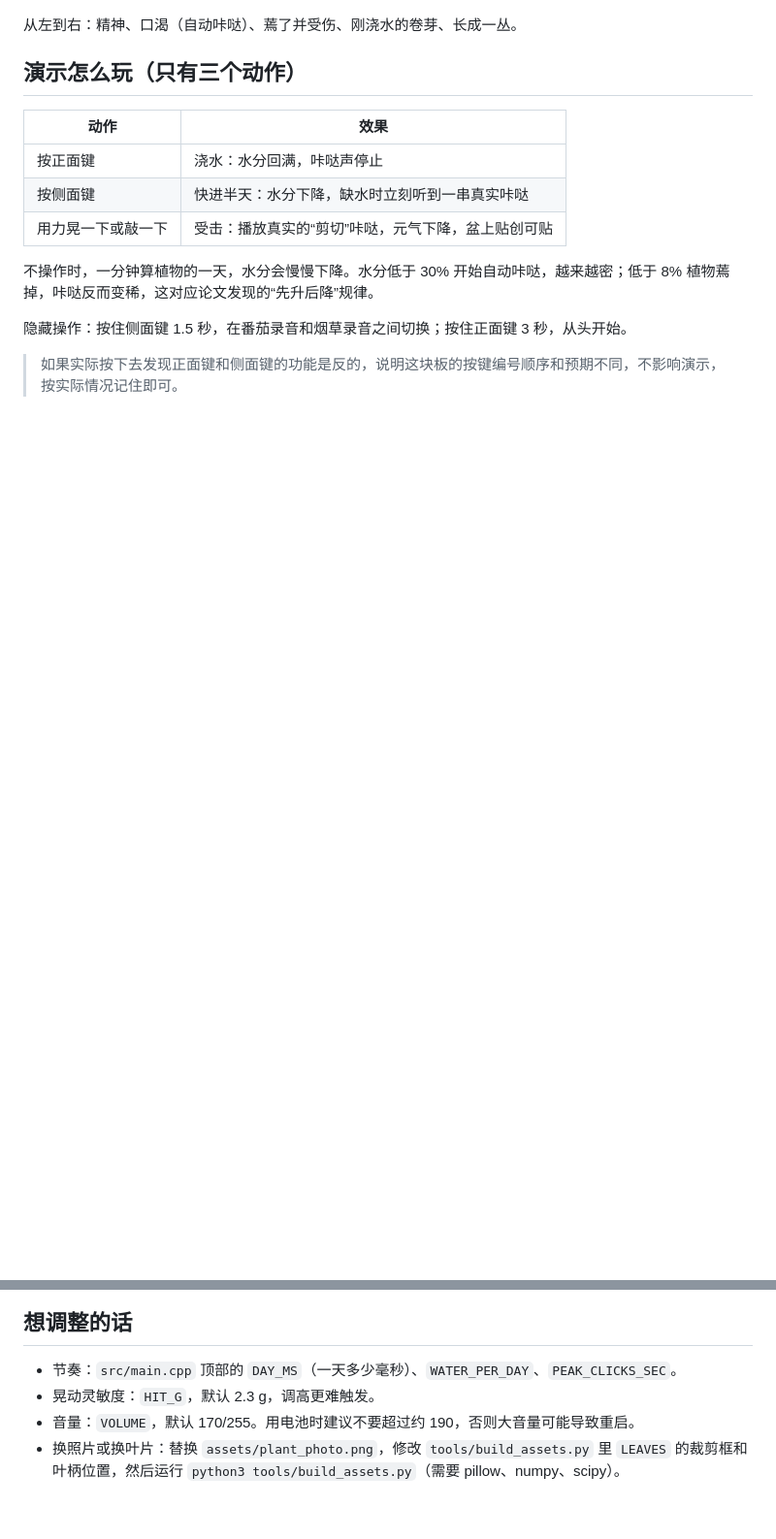
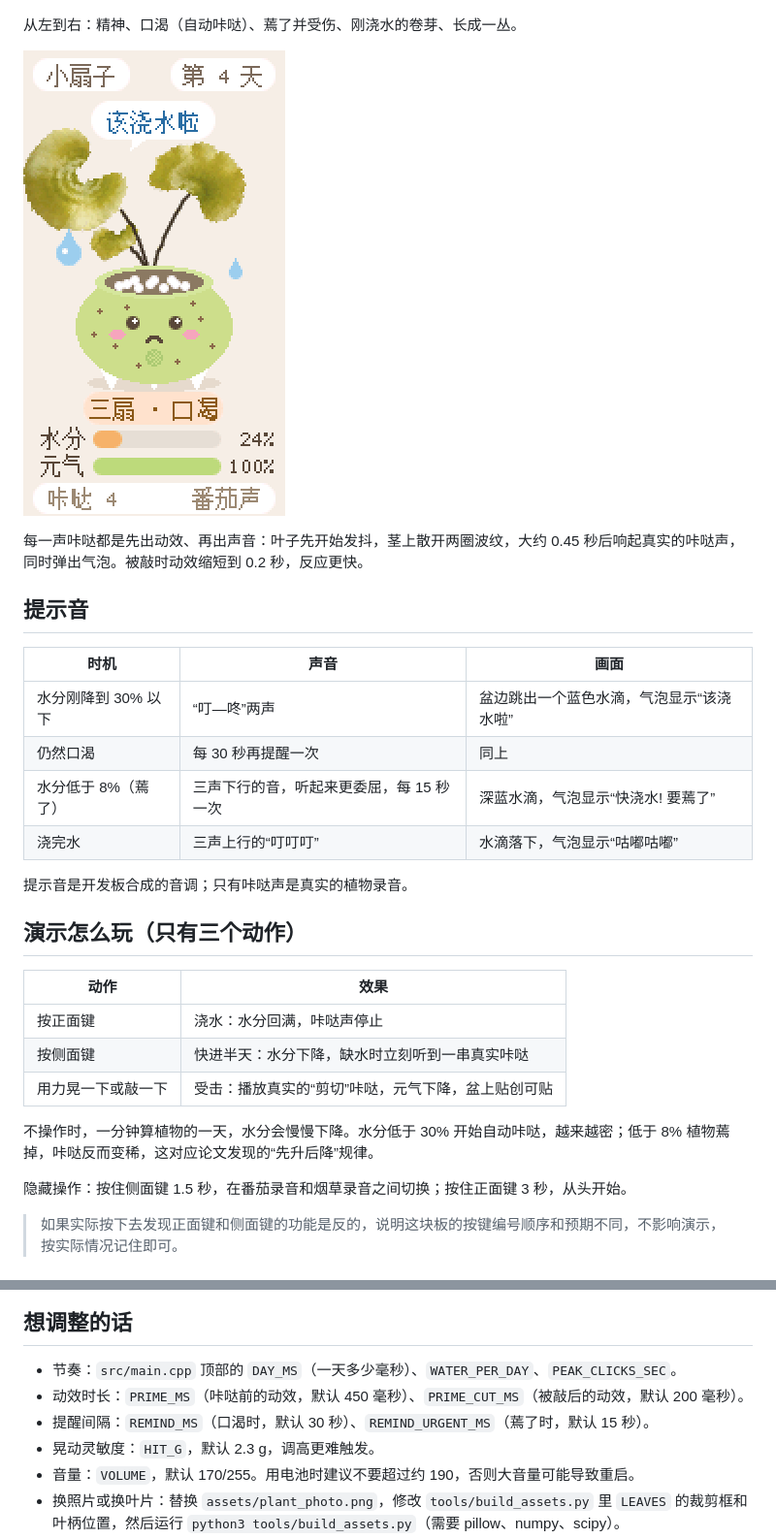
Before and after one commit to Flyme886/esp32, a Markdown page: plant-pet/README.md, 2 parts joined by grey strips. Shown at 97% size. GitHub-like rendering; pictures changed too: plant-pet/docs/click-sequence.gif (added); blank space fills up the shorter version.

```diff
--- a/plant-pet/README.md
+++ b/plant-pet/README.md
@@ -5,6 +5,21 @@
 ![屏幕状态预览](docs/screen-states.png)
 
 从左到右：精神、口渴（自动咔哒）、蔫了并受伤、刚浇水的卷芽、长成一丛。
+
+![提醒浇水和咔哒动效](docs/click-sequence.gif)
+
+每一声咔哒都是先出动效、再出声音：叶子先开始发抖，茎上散开两圈波纹，大约 0.45 秒后响起真实的咔哒声，同时弹出气泡。被敲时动效缩短到 0.2 秒，反应更快。
+
+## 提示音
+
+| 时机 | 声音 | 画面 |
+| --- | --- | --- |
+| 水分刚降到 30% 以下 | “叮—咚”两声 | 盆边跳出一个蓝色水滴，气泡显示“该浇水啦” |
+| 仍然口渴 | 每 30 秒再提醒一次 | 同上 |
+| 水分低于 8%（蔫了） | 三声下行的音，听起来更委屈，每 15 秒一次 | 深蓝水滴，气泡显示“快浇水! 要蔫了” |
+| 浇完水 | 三声上行的“叮叮叮” | 水滴落下，气泡显示“咕嘟咕嘟” |
+
+提示音是开发板合成的音调；只有咔哒声是真实的植物录音。
 
 ## 演示怎么玩（只有三个动作）
 
@@ -62,6 +77,8 @@ plant-pet/
 ## 想调整的话
 
 - 节奏：`src/main.cpp` 顶部的 `DAY_MS`（一天多少毫秒）、`WATER_PER_DAY`、`PEAK_CLICKS_SEC`。
+- 动效时长：`PRIME_MS`（咔哒前的动效，默认 450 毫秒）、`PRIME_CUT_MS`（被敲后的动效，默认 200 毫秒）。
+- 提醒间隔：`REMIND_MS`（口渴时，默认 30 秒）、`REMIND_URGENT_MS`（蔫了时，默认 15 秒）。
 - 晃动灵敏度：`HIT_G`，默认 2.3 g，调高更难触发。
 - 音量：`VOLUME`，默认 170/255。用电池时建议不要超过约 190，否则大音量可能导致重启。
 - 换照片或换叶片：替换 `assets/plant_photo.png`，修改 `tools/build_assets.py` 里 `LEAVES` 的裁剪框和叶柄位置，然后运行 `python3 tools/build_assets.py`（需要 pillow、numpy、scipy）。
```
Also changed, not shown: 2 other files.
